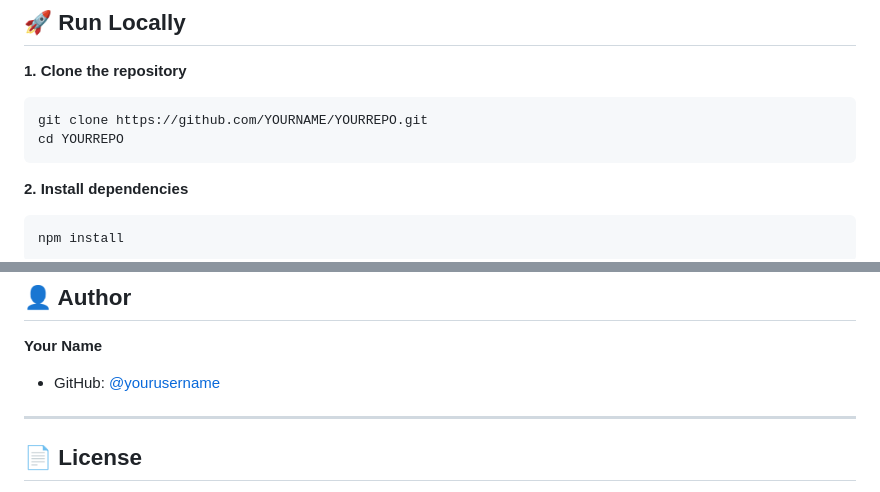
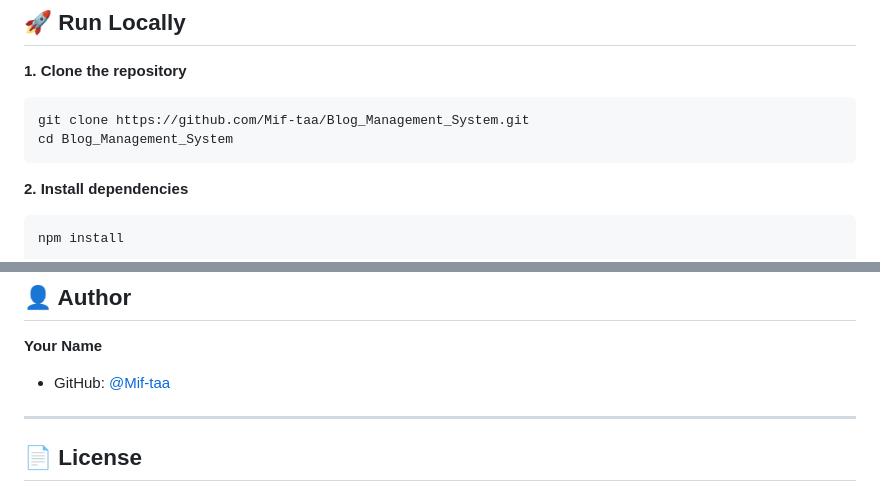
Before and after one commit to Mif-taa/Blog_Management_System, a Markdown page: README.md, 2 parts joined by grey strips. Rendered like a GitHub page.

````diff
--- a/README.md
+++ b/README.md
@@ -76,8 +76,8 @@ Blog Management System/
 
 **1. Clone the repository**
 ```bash
-git clone https://github.com/YOURNAME/YOURREPO.git
-cd YOURREPO
+git clone https://github.com/Mif-taa/Blog_Management_System.git
+cd Blog_Management_System
 ```
 
 **2. Install dependencies**
@@ -128,7 +128,7 @@ http://localhost:3000
 ## 👤 Author
 
 **Your Name**
-- GitHub: [@yourusername](https://github.com/Mif-taa)
+- GitHub: [@Mif-taa](https://github.com/Mif-taa)
 
 ---
 
````
